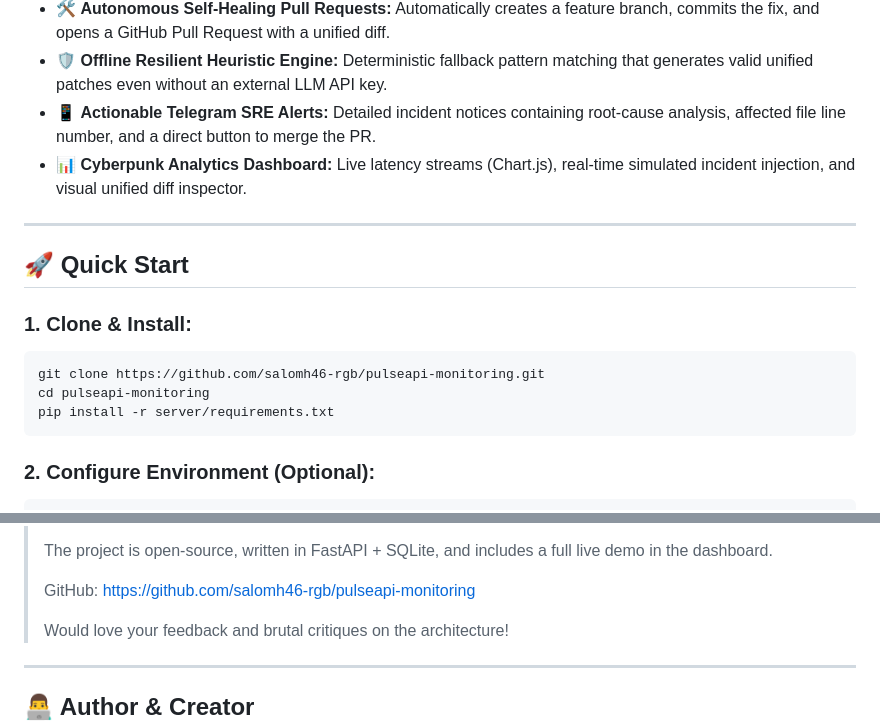
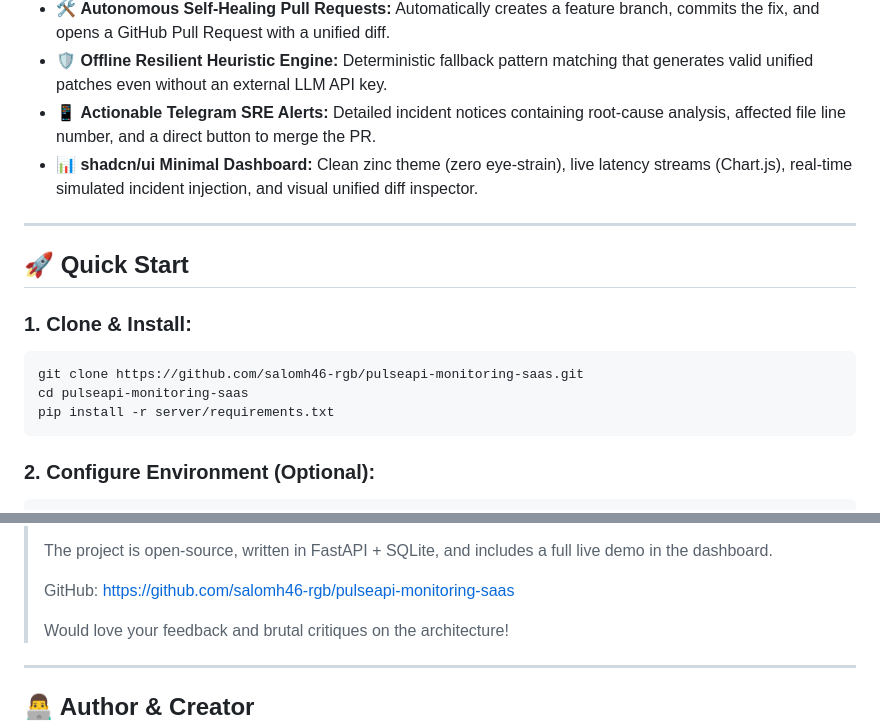
Before and after one commit to salomh46-rgb/pulseapi-monitoring-saas, a Markdown page: README.md, 2 parts joined by grey strips. Drawn GitHub-style.

Commit message:
docs: update README with exact GitHub repo link and shadcn dashboard features

````diff
--- a/README.md
+++ b/README.md
@@ -49,7 +49,7 @@ flowchart TD
 - 🛠️ **Autonomous Self-Healing Pull Requests:** Automatically creates a feature branch, commits the fix, and opens a GitHub Pull Request with a unified diff.
 - 🛡️ **Offline Resilient Heuristic Engine:** Deterministic fallback pattern matching that generates valid unified patches even without an external LLM API key.
 - 📱 **Actionable Telegram SRE Alerts:** Detailed incident notices containing root-cause analysis, affected file line number, and a direct button to merge the PR.
-- 📊 **Cyberpunk Analytics Dashboard:** Live latency streams (Chart.js), real-time simulated incident injection, and visual unified diff inspector.
+- 📊 **shadcn/ui Minimal Dashboard:** Clean zinc theme (zero eye-strain), live latency streams (Chart.js), real-time simulated incident injection, and visual unified diff inspector.
 
 ---
 
@@ -57,8 +57,8 @@ flowchart TD
 
 ### 1. Clone & Install:
 ```bash
-git clone https://github.com/salomh46-rgb/pulseapi-monitoring.git
-cd pulseapi-monitoring
+git clone https://github.com/salomh46-rgb/pulseapi-monitoring-saas.git
+cd pulseapi-monitoring-saas
 pip install -r server/requirements.txt
 ```
 
@@ -110,7 +110,7 @@ All 7 core tests cover:
 >
 > The project is open-source, written in FastAPI + SQLite, and includes a full live demo in the dashboard.
 >
-> GitHub: https://github.com/salomh46-rgb/pulseapi-monitoring
+> GitHub: https://github.com/salomh46-rgb/pulseapi-monitoring-saas
 >
 > Would love your feedback and brutal critiques on the architecture!
 
````
